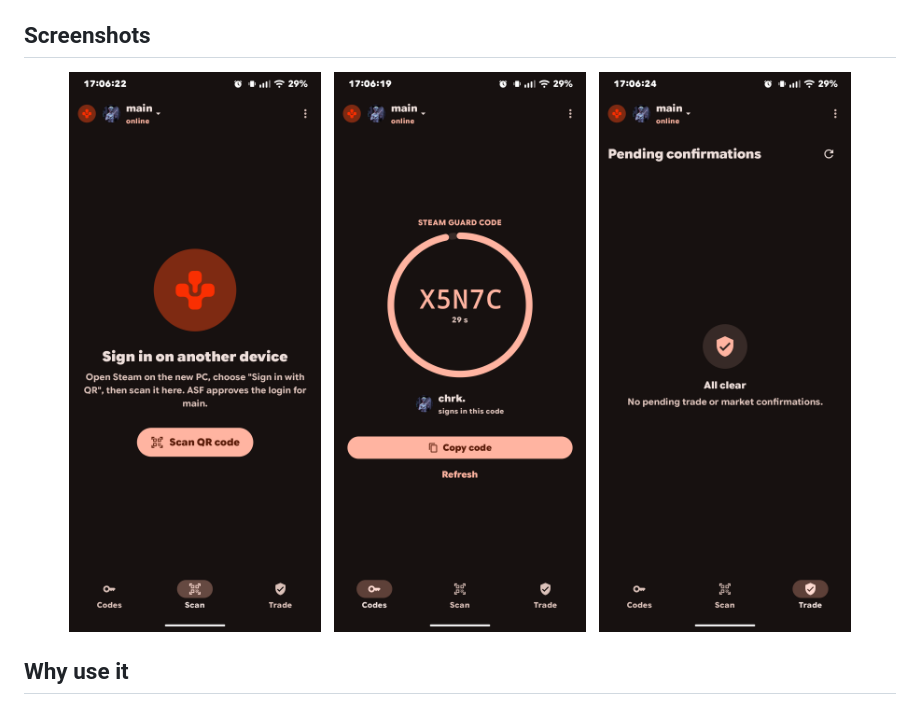
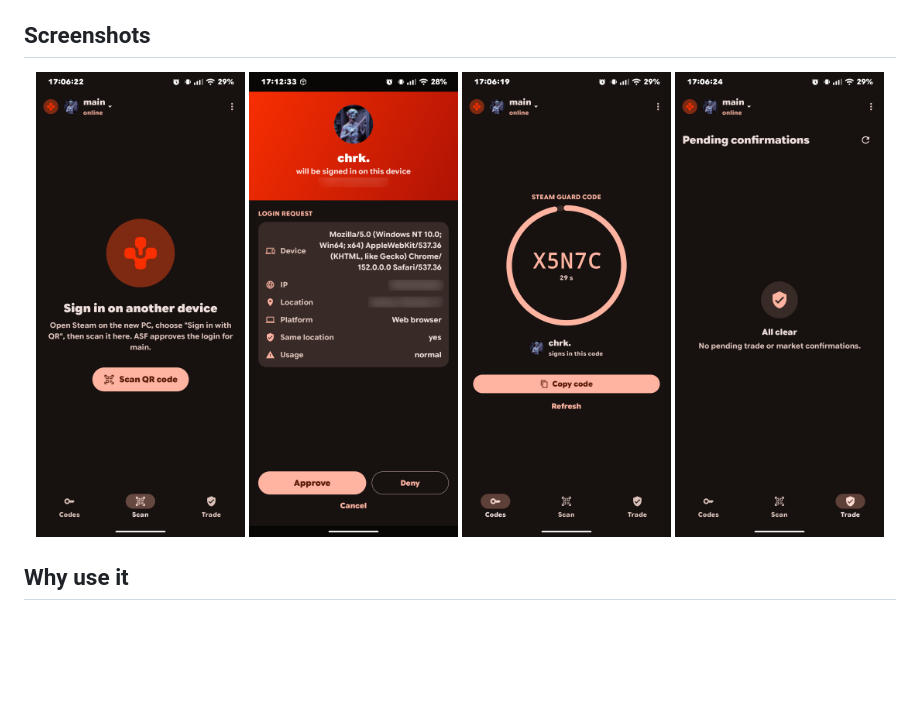
Before and after one commit to cchrkk/Steam-ASF-2FA, a Markdown page: README.md, the part around the change. Rendered like a GitHub page; pictures changed too: docs/screenshots/codes.png, docs/screenshots/qr-login.png (added), docs/screenshots/scan.png; blank space fills up the shorter version.

Commit message:
README: 4 screenshots (incl. QR login) + strip PNG metadata

```diff
--- a/README.md
+++ b/README.md
@@ -20,9 +20,10 @@ interface.
 ## Screenshots
 
 <p align="center">
-  <img src="docs/screenshots/scan.png" width="30%" alt="Scan a QR login">
-  <img src="docs/screenshots/codes.png" width="30%" alt="Steam Guard codes">
-  <img src="docs/screenshots/trade.png" width="30%" alt="Trade confirmations">
+  <img src="docs/screenshots/scan.png" width="24%" alt="Start a QR login">
+  <img src="docs/screenshots/qr-login.png" width="24%" alt="Approve a QR login">
+  <img src="docs/screenshots/codes.png" width="24%" alt="Steam Guard codes">
+  <img src="docs/screenshots/trade.png" width="24%" alt="Trade confirmations">
 </p>
 
 ## Why use it
```
Also changed, not shown: 1 other file.
